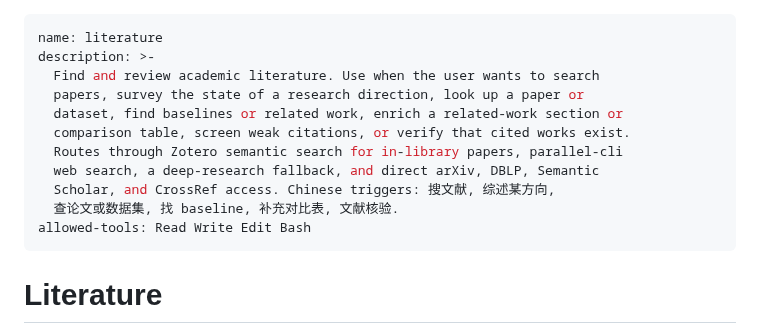
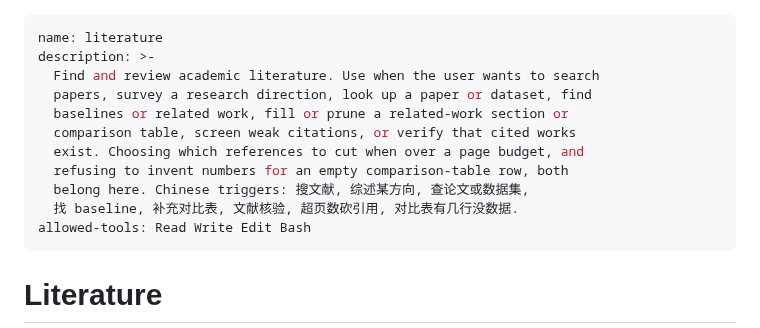
Before and after one commit to SipengXie2024/superpower-writing, a Markdown page: skills/literature/SKILL.md, the part around the change. Rendered like a GitHub page.

Commit message:
fix(skills): 描述没写出已有能力，导致技能在对口请求上不触发
全量评测数据：prose-numbers-vs-table-sweep、reference-cuts-under-
page-budget、comparison-table-rows-without-data 三个用例，带插件臂
的技能触发率都是 0/3，轮数与不带插件臂几乎一样（1 到 4 轮），两臂
同为 0.00 分。插件是隐形的，Δ=0 是机械必然，这些分数没有在测量插件。

但能力本身是有的，而且写得很扎实：
- claim-verification 有整节 "Pass 3 数字/表格一致性"，做的正是抽出
  正文数字、从表格与图注建基准池、逐个核对
- literature 有 "Screening references (cuts)" 一节，讲超页数时按承载
  分量而非名气判断、绝不砍唯一支撑点、砍整条而非压缩正文；另有一条
  "只有能填进有意义的值时才配进对比表"

所以是纯粹的可发现性问题。两个描述都把这些能力从句中附带提到的位置
提到触发语里：claim-verification 补"纯数字核对、不带引用问题的请求
也归它"，literature 补"超页数砍引用"和"对比表有行没数据"。

```diff
--- a/skills/literature/SKILL.md
+++ b/skills/literature/SKILL.md
@@ -2,13 +2,13 @@
 name: literature
 description: >-
   Find and review academic literature. Use when the user wants to search
-  papers, survey the state of a research direction, look up a paper or
-  dataset, find baselines or related work, enrich a related-work section or
-  comparison table, screen weak citations, or verify that cited works exist.
-  Routes through Zotero semantic search for in-library papers, parallel-cli
-  web search, a deep-research fallback, and direct arXiv, DBLP, Semantic
-  Scholar, and CrossRef access. Chinese triggers: 搜文献, 综述某方向,
-  查论文或数据集, 找 baseline, 补充对比表, 文献核验.
+  papers, survey a research direction, look up a paper or dataset, find
+  baselines or related work, fill or prune a related-work section or
+  comparison table, screen weak citations, or verify that cited works
+  exist. Choosing which references to cut when over a page budget, and
+  refusing to invent numbers for an empty comparison-table row, both
+  belong here. Chinese triggers: 搜文献, 综述某方向, 查论文或数据集,
+  找 baseline, 补充对比表, 文献核验, 超页数砍引用, 对比表有几行没数据.
 allowed-tools: Read Write Edit Bash
 ---
 
```
Also changed, not shown: skills/claim-verification/SKILL.md (+1 -1 lines).
